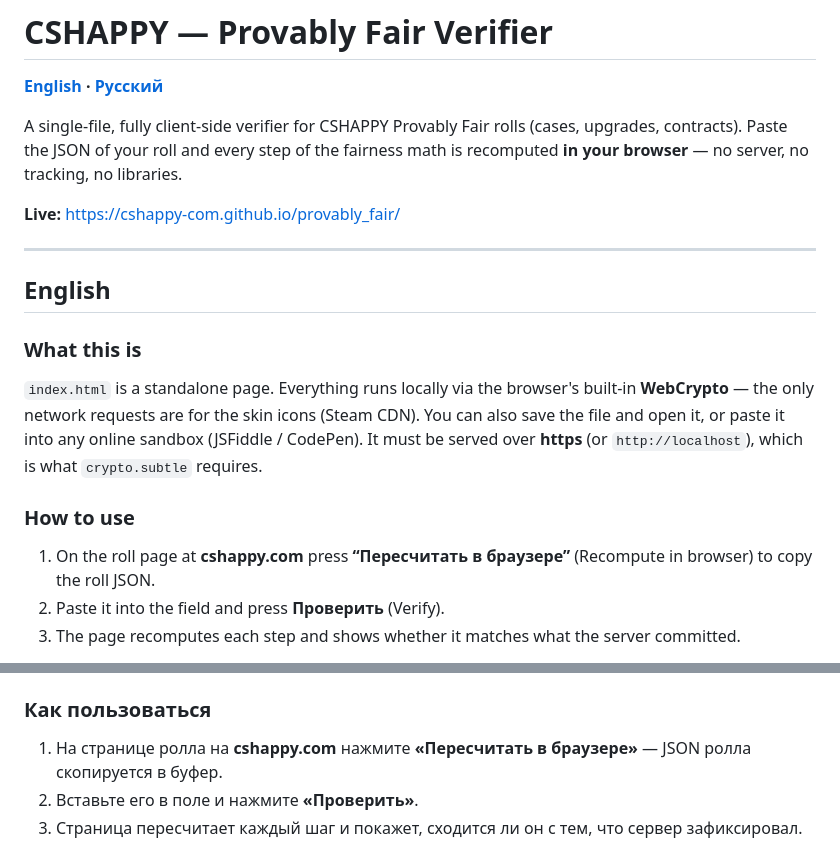
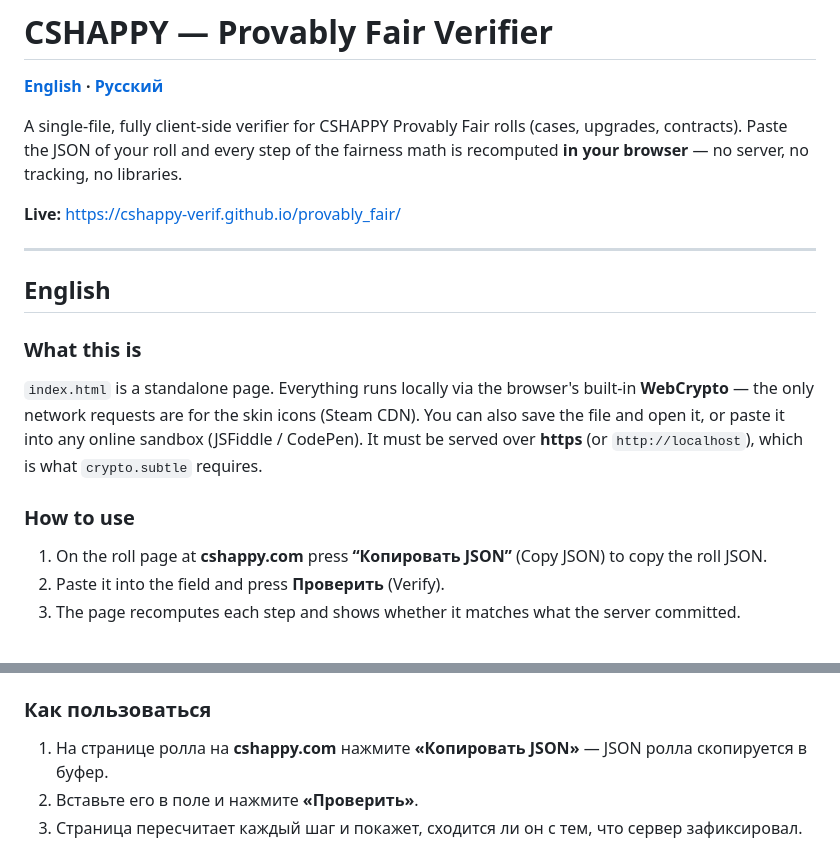
Before and after one commit to cshappy-verif/provably_fair, a Markdown page: README.md, 2 parts joined by grey strips. Rendered like a GitHub page.

Commit message:
Fix README: Copy JSON button + Pages URL

```diff
--- a/README.md
+++ b/README.md
@@ -4,7 +4,7 @@
 
 A single-file, fully client-side verifier for CSHAPPY Provably Fair rolls (cases, upgrades, contracts). Paste the JSON of your roll and every step of the fairness math is recomputed **in your browser** — no server, no tracking, no libraries.
 
-**Live:** https://cshappy-com.github.io/provably_fair/
+**Live:** https://cshappy-verif.github.io/provably_fair/
 
 ---
 
@@ -14,7 +14,7 @@ A single-file, fully client-side verifier for CSHAPPY Provably Fair rolls (cases
 `index.html` is a standalone page. Everything runs locally via the browser's built-in **WebCrypto** — the only network requests are for the skin icons (Steam CDN). You can also save the file and open it, or paste it into any online sandbox (JSFiddle / CodePen). It must be served over **https** (or `http://localhost`), which is what `crypto.subtle` requires.
 
 ### How to use
-1. On the roll page at **cshappy.com** press **“Пересчитать в браузере”** (Recompute in browser) to copy the roll JSON.
+1. On the roll page at **cshappy.com** press **“Копировать JSON”** (Copy JSON) to copy the roll JSON.
 2. Paste it into the field and press **Проверить** (Verify).
 3. The page recomputes each step and shows whether it matches what the server committed.
 
@@ -41,7 +41,7 @@ Nothing here talks to CSHAPPY servers to “ask” if a roll was fair — it **p
 `index.html` — автономная страница. Вся криптография считается локально через встроенный в браузер **WebCrypto**; единственные внешние запросы — за иконками скинов (Steam-CDN). Файл можно сохранить и открыть, или вставить в любую онлайн-песочницу (JSFiddle / CodePen). Открывать нужно по **https** (или `http://localhost`) — этого требует `crypto.subtle`.
 
 ### Как пользоваться
-1. На странице ролла на **cshappy.com** нажмите **«Пересчитать в браузере»** — JSON ролла скопируется в буфер.
+1. На странице ролла на **cshappy.com** нажмите **«Копировать JSON»** — JSON ролла скопируется в буфер.
 2. Вставьте его в поле и нажмите **«Проверить»**.
 3. Страница пересчитает каждый шаг и покажет, сходится ли он с тем, что сервер зафиксировал.
 
```
